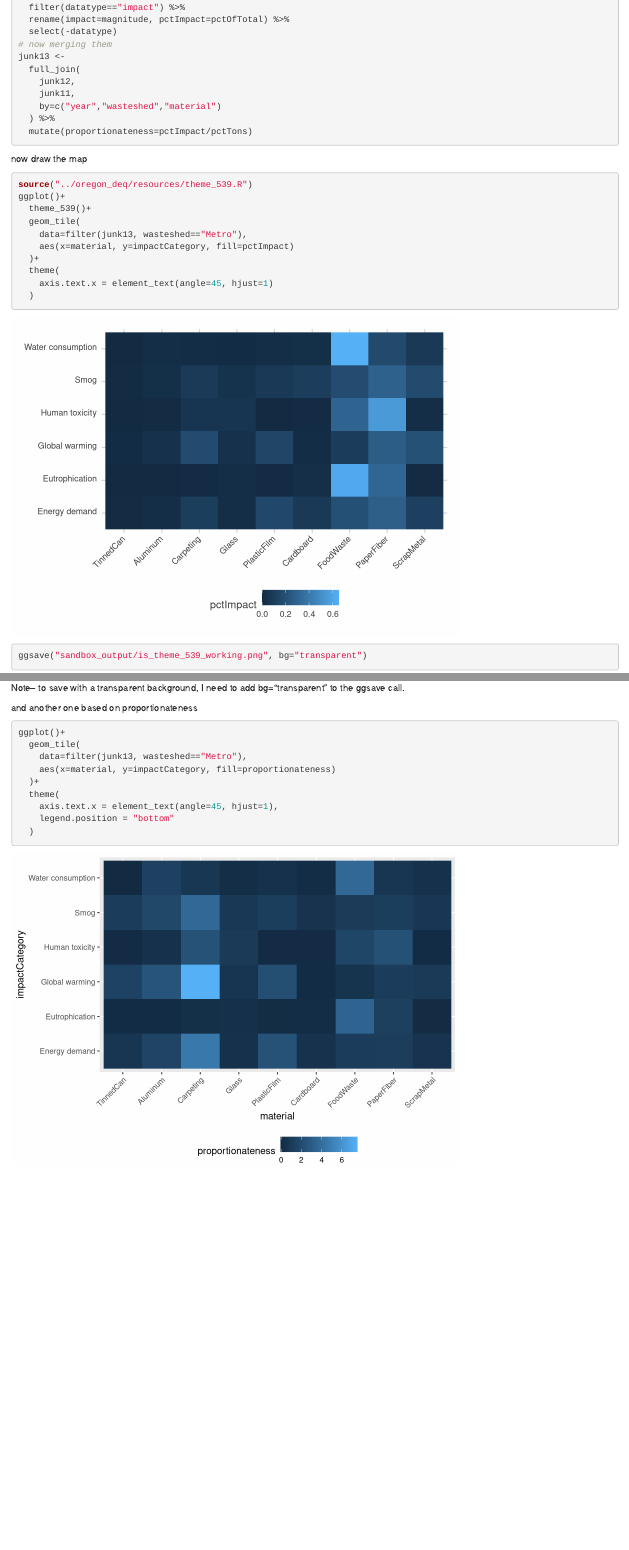
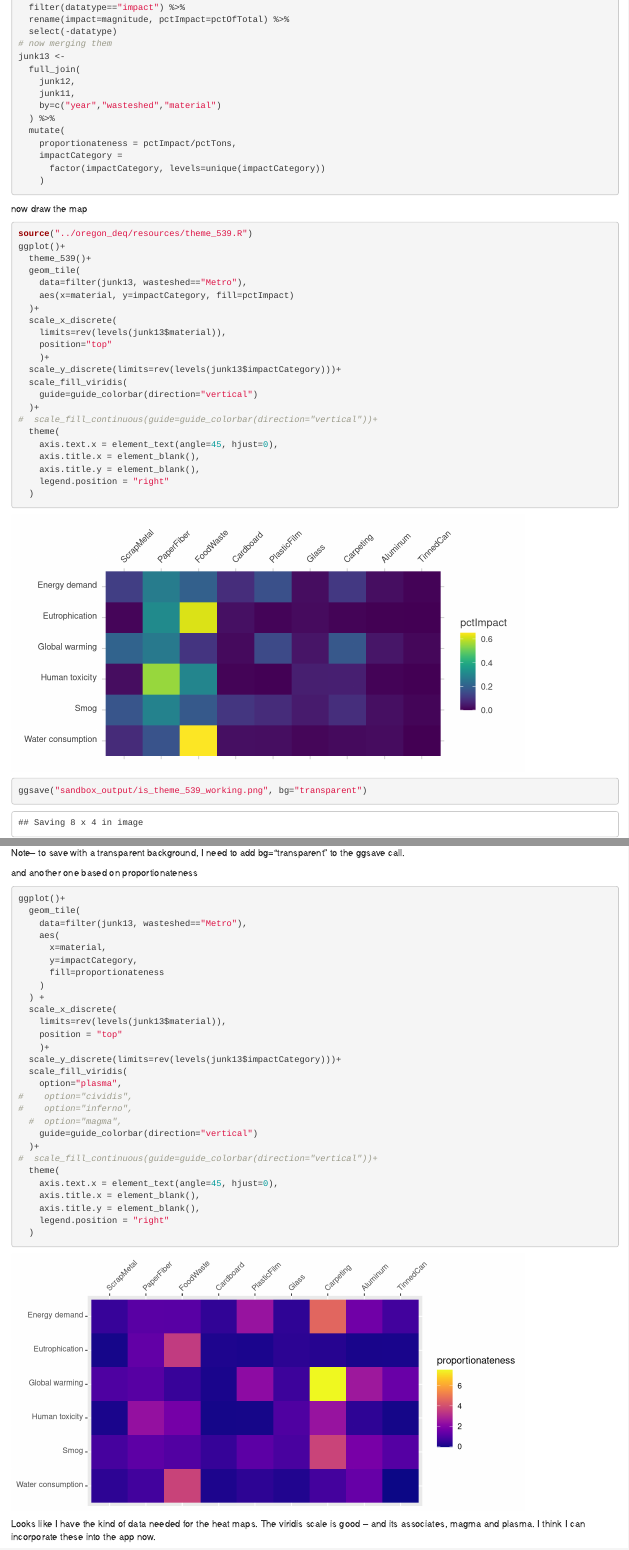
Before and after one commit to Stomper2008/waste-impact-calculator, an R Markdown document (wic-app/sandbox.Rmd): the page in a window 1100 px wide, from 5740 px down before the commit and from 5820 px down after it, so that both start at the same text, and a second part further down, joined at a grey line. Rendered offline with R 4.5, knitr and Pandoc, with nearby package versions; code that draws random numbers runs with fixed seeds of ours.

Commit message:
improve heatmap colors

````diff
--- a/wic-app/sandbox.Rmd
+++ b/wic-app/sandbox.Rmd
@@ -241,12 +242,16 @@ junk13 <-
     junk11,
     by=c("year","wasteshed","material")
   ) %>%
-  mutate(proportionateness=pctImpact/pctTons)
+  mutate(
+    proportionateness = pctImpact/pctTons,
+    impactCategory =
+      factor(impactCategory, levels=unique(impactCategory))
+    )
 ```
 
 now draw the map
 
-```{r}
+```{r fig.width=8, fig.height=4}
 source("../oregon_deq/resources/theme_539.R")
 ggplot()+
   theme_539()+
@@ -254,8 +259,20 @@ ggplot()+
     data=filter(junk13, wasteshed=="Metro"),
     aes(x=material, y=impactCategory, fill=pctImpact)
   )+
+  scale_x_discrete(
+    limits=rev(levels(junk13$material)),
+    position="top"
+    )+
+  scale_y_discrete(limits=rev(levels(junk13$impactCategory)))+
+  scale_fill_viridis(
+    guide=guide_colorbar(direction="vertical")
+  )+
+#  scale_fill_continuous(guide=guide_colorbar(direction="vertical"))+
   theme(
-    axis.text.x = element_text(angle=45, hjust=1)
+    axis.text.x = element_text(angle=45, hjust=0),
+    axis.title.x = element_blank(),
+    axis.title.y = element_blank(),
+    legend.position = "right"
   )
 ggsave("sandbox_output/is_theme_539_working.png", bg="transparent")
 ggsave("sandbox_output/is_theme_539_working.svg", bg="transparent")
@@ -265,14 +282,37 @@ Note-- to save with a transparent background, I need to add bg="transparent" to
 
 and another one based on proportionateness
 
-```{r}
+```{r fig.width=8, fig.height=4}
 ggplot()+
   geom_tile(
     data=filter(junk13, wasteshed=="Metro"),
-    aes(x=material, y=impactCategory, fill=proportionateness)
+    aes(
+      x=material,
+      y=impactCategory,
+      fill=proportionateness
+    )
+  ) +
+  scale_x_discrete(
+    limits=rev(levels(junk13$material)),
+    position = "top"
+    )+
+  scale_y_discrete(limits=rev(levels(junk13$impactCategory)))+
+  scale_fill_viridis(
+    option="plasma",
+#    option="cividis",
+#    option="inferno",
+  #  option="magma",
+    guide=guide_colorbar(direction="vertical")
   )+
+#  scale_fill_continuous(guide=guide_colorbar(direction="vertical"))+
   theme(
-    axis.text.x = element_text(angle=45, hjust=1),
-    legend.position = "bottom"
+    axis.text.x = element_text(angle=45, hjust=0),
+    axis.title.x = element_blank(),
+    axis.title.y = element_blank(),
+    legend.position = "right"
   )
 ```
+
+Looks like I have the kind of data needed for the heat maps.
+The viridis scale is good -- and its associates, magma and plasma.
+I think I can incorporate these into the app now.
````
Also changed, not shown: wic-app/sandbox.nb.html, wic-app/sandbox.Rmd (1 more changed lines).
